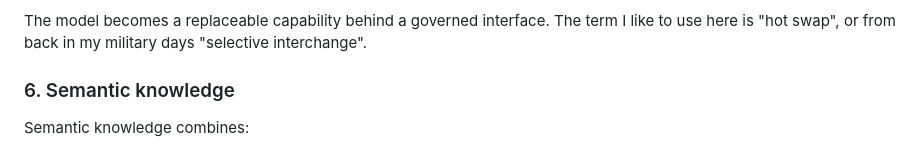
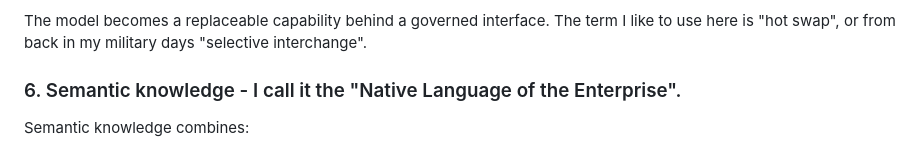
Before and after one commit to ja4h3ad/enterprise-ai-substrate, a Markdown page: README.md, the part around the change. Drawn GitHub-style.

```diff
--- a/README.md
+++ b/README.md
@@ -151,7 +151,7 @@ The gateway decouples applications from individual models and routes by task, mo
 
 The model becomes a replaceable capability behind a governed interface.  The term I like to use here is "hot swap", or from back in my military days "selective interchange".
 
-### 6. Semantic knowledge
+### 6. Semantic knowledge - I call it the "Native Language of the Enterprise".
 
 Semantic knowledge combines:
 
```
